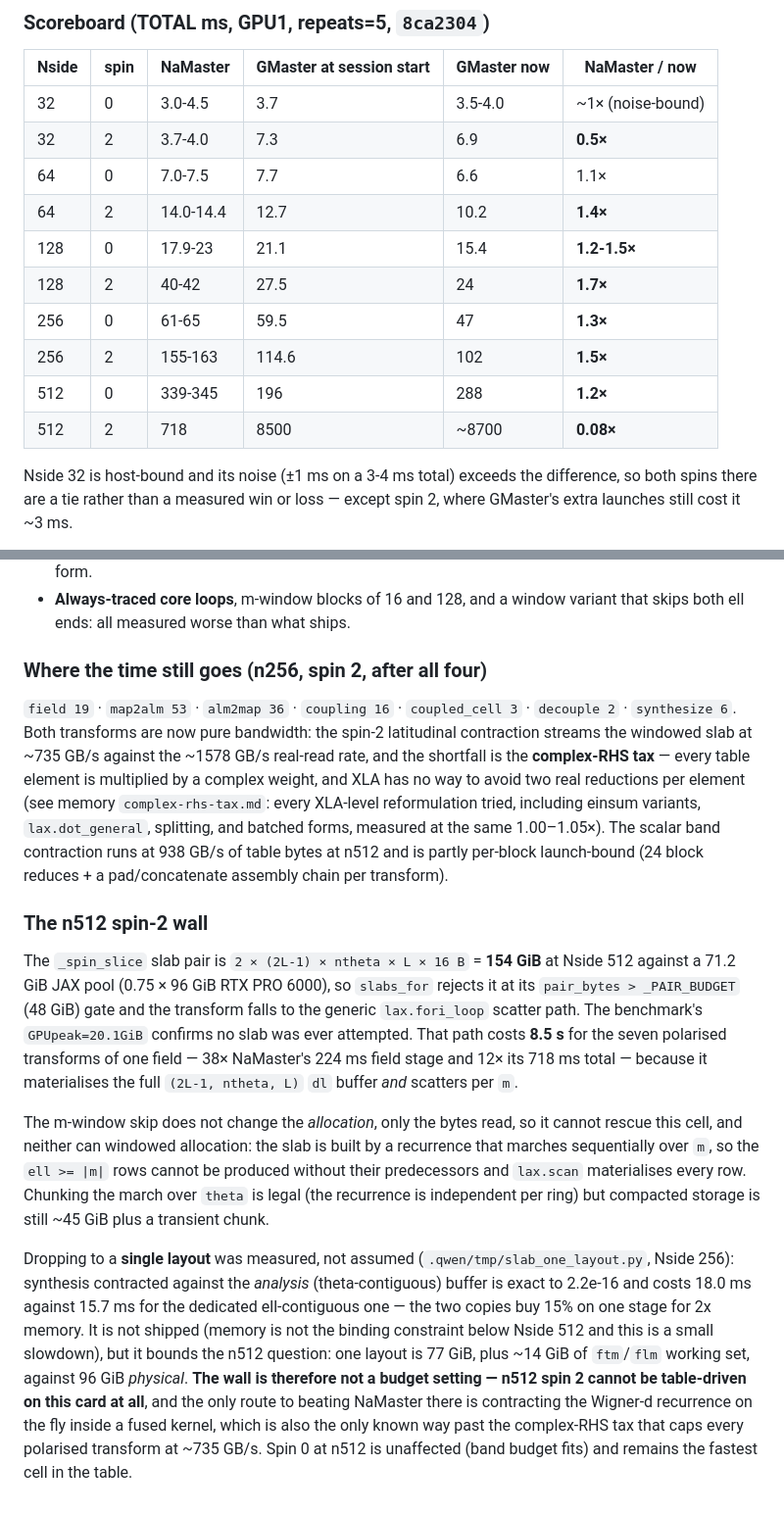
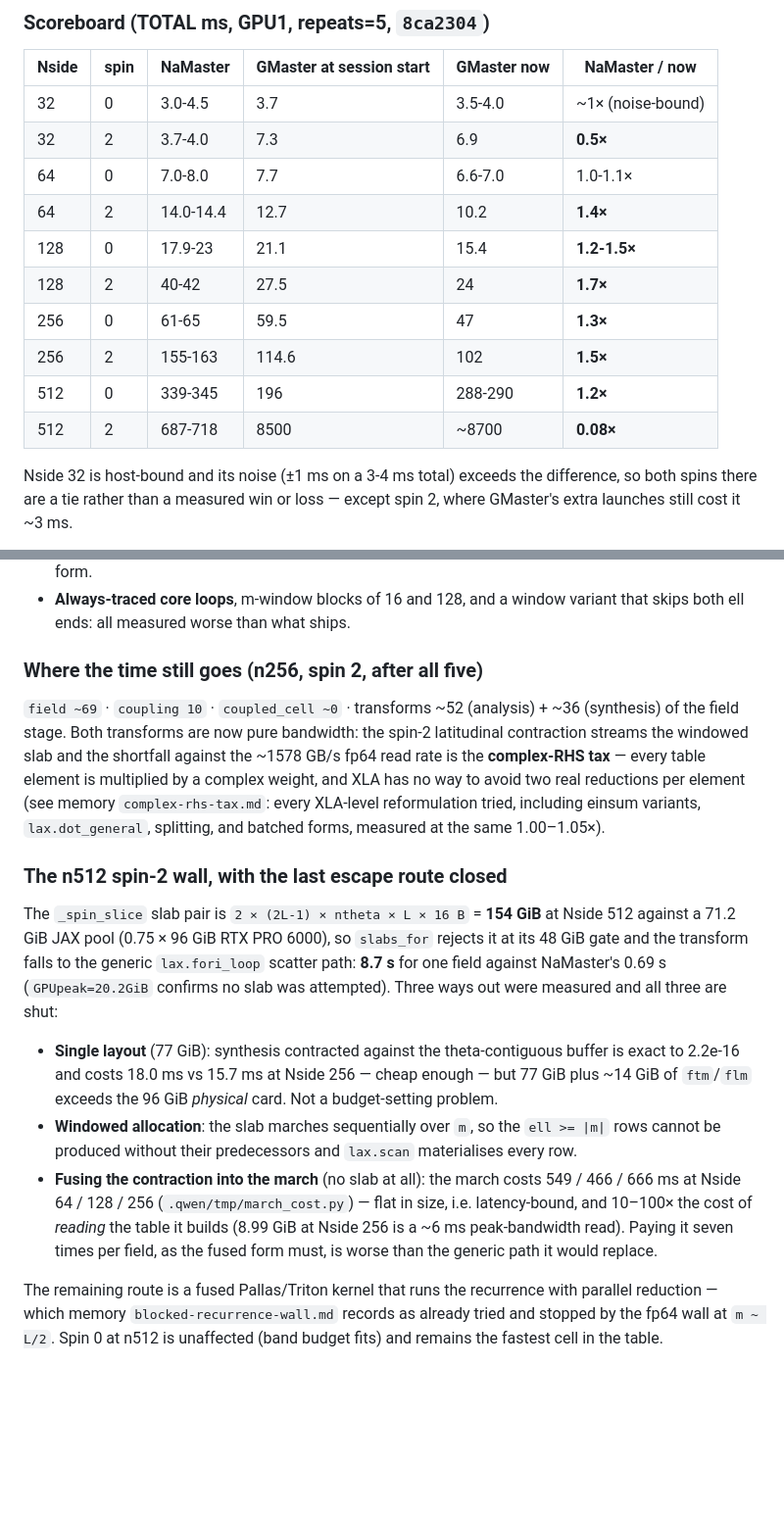
Before and after one commit to licongxu/GMaster, a Markdown page: HANDOFF.md, 2 parts joined by grey strips. Shown at 98% size. GitHub-like rendering; blank space fills up the shorter version.

Commit message:
docs: record the march cost and the closed n512 escape routes

```diff
--- a/HANDOFF.md
+++ b/HANDOFF.md
@@ -1340,14 +1340,14 @@ coupled spectrum. **No change this session moved any `rel` value** — spin 0 st
 |---|---|---|---|---|---|
 | 32 | 0 | 3.0-4.5 | 3.7 | 3.5-4.0 | ~1× (noise-bound) |
 | 32 | 2 | 3.7-4.0 | 7.3 | 6.9 | **0.5×** |
-| 64 | 0 | 7.0-7.5 | 7.7 | 6.6 | 1.1× |
+| 64 | 0 | 7.0-8.0 | 7.7 | 6.6-7.0 | 1.0-1.1× |
 | 64 | 2 | 14.0-14.4 | 12.7 | 10.2 | **1.4×** |
 | 128 | 0 | 17.9-23 | 21.1 | 15.4 | **1.2-1.5×** |
 | 128 | 2 | 40-42 | 27.5 | 24 | **1.7×** |
 | 256 | 0 | 61-65 | 59.5 | 47 | **1.3×** |
 | 256 | 2 | 155-163 | 114.6 | 102 | **1.5×** |
-| 512 | 0 | 339-345 | 196 | 288 | **1.2×** |
-| 512 | 2 | 718 | 8500 | ~8700 | **0.08×** |
+| 512 | 0 | 339-345 | 196 | 288-290 | **1.2×** |
+| 512 | 2 | 687-718 | 8500 | ~8700 | **0.08×** |
 
 Nside 32 is host-bound and its noise (±1 ms on a 3-4 ms total) exceeds the
 difference, so both spins there are a tie rather than a measured win or loss —
@@ -1409,47 +1409,40 @@ fails on four parameterisations — the guard is `(m - n) % 2 == 0`.
 - **Always-traced core loops**, m-window blocks of 16 and 128, and a window variant
   that skips both ell ends: all measured worse than what ships.
 
-### Where the time still goes (n256, spin 2, after all four)
+### Where the time still goes (n256, spin 2, after all five)
 
-`field 19` · `map2alm 53` · `alm2map 36` · `coupling 16` · `coupled_cell 3` ·
-`decouple 2` · `synthesize 6`. Both transforms are now pure bandwidth: the spin-2
-latitudinal contraction streams the windowed slab at ~735 GB/s against the ~1578 GB/s
-real-read rate, and the shortfall is the **complex-RHS tax** — every table element is
+`field ~69` · `coupling 10` · `coupled_cell ~0` · transforms ~52 (analysis) + ~36
+(synthesis) of the field stage. Both transforms are now pure bandwidth: the spin-2
+latitudinal contraction streams the windowed slab and the shortfall against the
+~1578 GB/s fp64 read rate is the **complex-RHS tax** — every table element is
 multiplied by a complex weight, and XLA has no way to avoid two real reductions per
 element (see memory `complex-rhs-tax.md`: every XLA-level reformulation tried,
 including einsum variants, `lax.dot_general`, splitting, and batched forms, measured
-at the same 1.00–1.05×). The scalar band contraction runs at 938 GB/s of table bytes
-at n512 and is partly per-block launch-bound (24 block reduces + a pad/concatenate
-assembly chain per transform).
+at the same 1.00–1.05×).
 
-### The n512 spin-2 wall
+### The n512 spin-2 wall, with the last escape route closed
 
 The `_spin_slice` slab pair is `2 × (2L-1) × ntheta × L × 16 B` = **154 GiB** at
-Nside 512 against a 71.2 GiB JAX pool (0.75 × 96 GiB RTX PRO 6000), so
-`slabs_for` rejects it at its `pair_bytes > _PAIR_BUDGET` (48 GiB) gate and the
-transform falls to the generic `lax.fori_loop` scatter path. The benchmark's
-`GPUpeak=20.1GiB` confirms no slab was ever attempted. That path costs
-**8.5 s** for the seven polarised transforms of one field — 38× NaMaster's 224 ms
-field stage and 12× its 718 ms total — because it materialises the full
-`(2L-1, ntheta, L)` `dl` buffer *and* scatters per `m`.
+Nside 512 against a 71.2 GiB JAX pool (0.75 × 96 GiB RTX PRO 6000), so `slabs_for`
+rejects it at its 48 GiB gate and the transform falls to the generic
+`lax.fori_loop` scatter path: **8.7 s** for one field against NaMaster's 0.69 s
+(`GPUpeak=20.2GiB` confirms no slab was attempted). Three ways out were measured and
+all three are shut:
 
-The m-window skip does not change the *allocation*, only the bytes read, so it
-cannot rescue this cell, and neither can windowed allocation: the slab is built
-by a recurrence that marches sequentially over `m`, so the `ell >= |m|` rows
-cannot be produced without their predecessors and `lax.scan` materialises every
-row. Chunking the march over `theta` is legal (the recurrence is independent per
-ring) but compacted storage is still ~45 GiB plus a transient chunk.
+- **Single layout** (77 GiB): synthesis contracted against the theta-contiguous
+  buffer is exact to 2.2e-16 and costs 18.0 ms vs 15.7 ms at Nside 256 — cheap
+  enough — but 77 GiB plus ~14 GiB of `ftm`/`flm` exceeds the 96 GiB *physical*
+  card. Not a budget-setting problem.
+- **Windowed allocation**: the slab marches sequentially over `m`, so the
+  `ell >= |m|` rows cannot be produced without their predecessors and `lax.scan`
+  materialises every row.
+- **Fusing the contraction into the march** (no slab at all): the march costs
+  549 / 466 / 666 ms at Nside 64 / 128 / 256 (`.qwen/tmp/march_cost.py`) — flat in
+  size, i.e. latency-bound, and 10–100× the cost of *reading* the table it builds
+  (8.99 GiB at Nside 256 is a ~6 ms peak-bandwidth read). Paying it seven times per
+  field, as the fused form must, is worse than the generic path it would replace.
 
-Dropping to a **single layout** was measured, not assumed
-(`.qwen/tmp/slab_one_layout.py`, Nside 256): synthesis contracted against the
-*analysis* (theta-contiguous) buffer is exact to 2.2e-16 and costs 18.0 ms
-against 15.7 ms for the dedicated ell-contiguous one — the two copies buy 15% on
-one stage for 2x memory. It is not shipped (memory is not the binding constraint
-below Nside 512 and this is a small slowdown), but it bounds the n512 question:
-one layout is 77 GiB, plus ~14 GiB of `ftm`/`flm` working set, against 96 GiB
-*physical*. **The wall is therefore not a budget setting — n512 spin 2 cannot be
-table-driven on this card at all**, and the only route to beating NaMaster there
-is contracting the Wigner-d recurrence on the fly inside a fused kernel, which
-is also the only known way past the complex-RHS tax that caps every polarised
-transform at ~735 GB/s. Spin 0 at n512 is unaffected (band budget fits) and
-remains the fastest cell in the table.
+The remaining route is a fused Pallas/Triton kernel that runs the recurrence with
+parallel reduction — which memory `blocked-recurrence-wall.md` records as already
+tried and stopped by the fp64 wall at `m ~ L/2`. Spin 0 at n512 is unaffected (band
+budget fits) and remains the fastest cell in the table.
```
